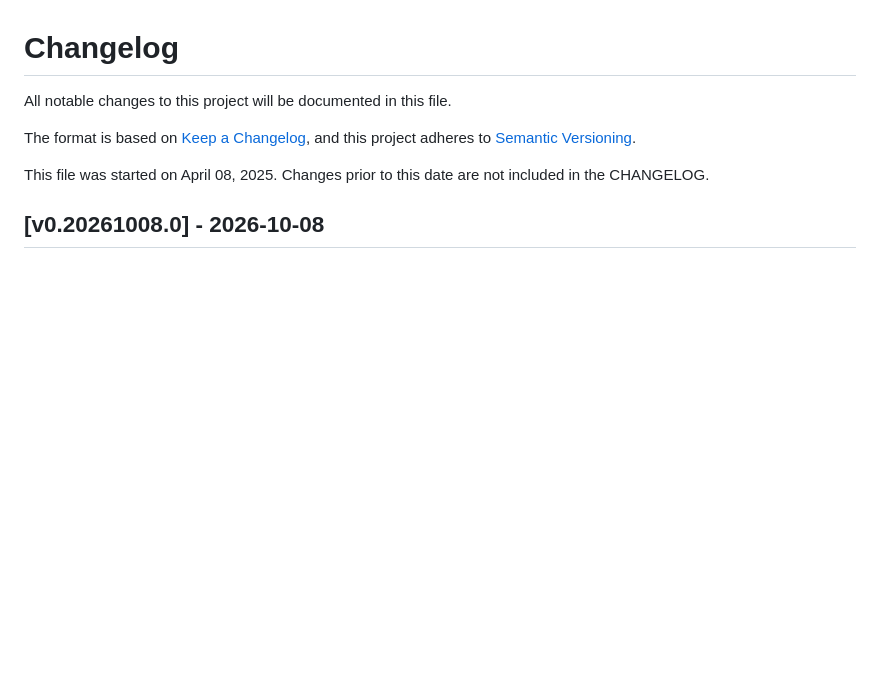
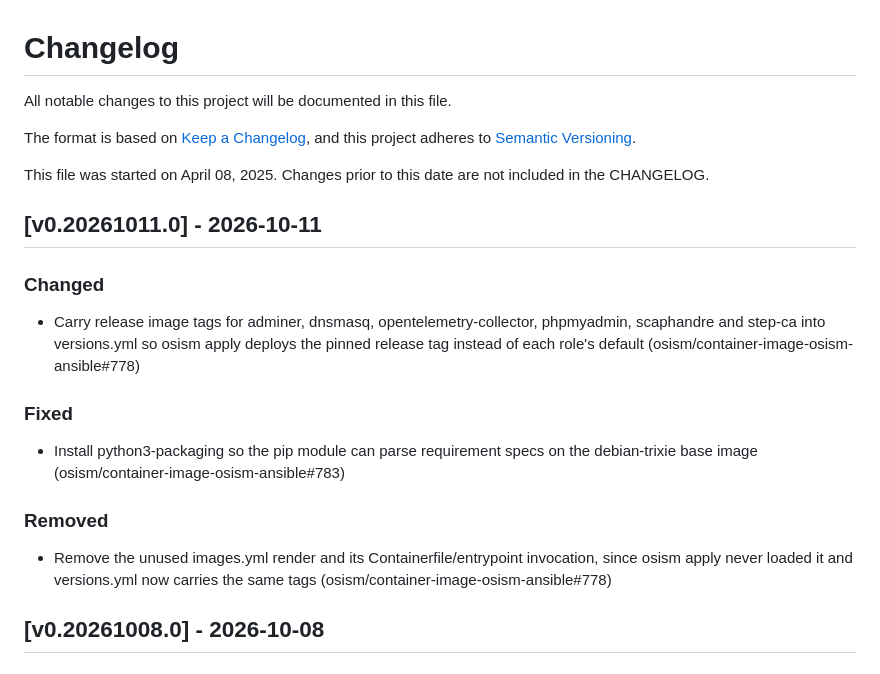
Before and after one commit to osism/container-image-osism-ansible, a Markdown page: CHANGELOG.md, the part around the change. Drawn GitHub-style; blank space fills up the shorter version.

Commit message:
changelog: add v0.20261011.0 release notes
Carries pinned release image tags for adminer, dnsmasq,
opentelemetry-collector, phpmyadmin, scaphandre and step-ca into
versions.yml so osism apply deploys those tags instead of role
defaults, and drops the now-unused images.yml render and its
Containerfile/entrypoint invocation. Also installs
python3-packaging so the pip module can parse requirement specs on
the debian-trixie base image.

Assisted-by: Claude:claude-sonnet-5
Signed-off-by: Roger Luethi <luethi@osism.tech>

```diff
--- a/CHANGELOG.md
+++ b/CHANGELOG.md
@@ -6,6 +6,17 @@ The format is based on [Keep a Changelog](https://keepachangelog.com/en/1.0.0/),
 and this project adheres to [Semantic Versioning](https://semver.org/spec/v2.0.0.html).
 
 This file was started on April 08, 2025. Changes prior to this date are not included in the CHANGELOG.
+
+## [v0.20261011.0] - 2026-10-11
+
+### Changed
+- Carry release image tags for adminer, dnsmasq, opentelemetry-collector, phpmyadmin, scaphandre and step-ca into versions.yml so osism apply deploys the pinned release tag instead of each role's default (osism/container-image-osism-ansible#778)
+
+### Fixed
+- Install python3-packaging so the pip module can parse requirement specs on the debian-trixie base image (osism/container-image-osism-ansible#783)
+
+### Removed
+- Remove the unused images.yml render and its Containerfile/entrypoint invocation, since osism apply never loaded it and versions.yml now carries the same tags (osism/container-image-osism-ansible#778)
 
 ## [v0.20261008.0] - 2026-10-08
 
```
